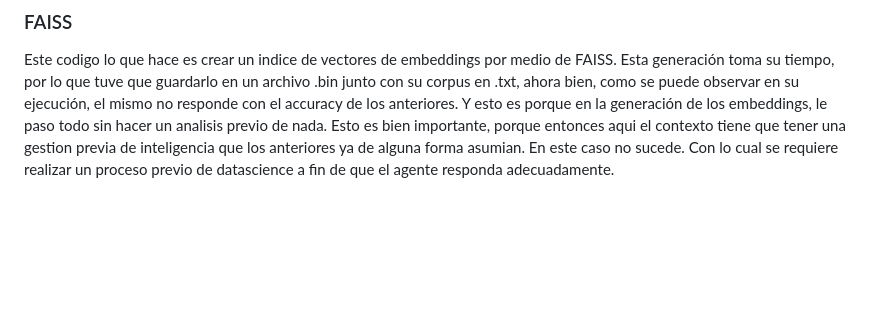
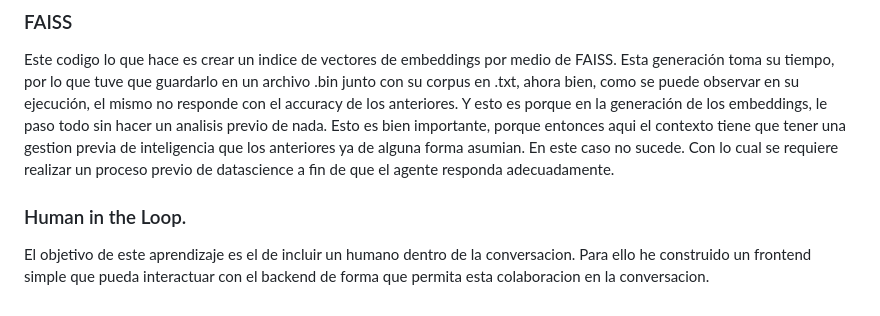
Before and after one commit to sebast20050/AgentsStudy, a Markdown page: README.md, the part around the change. Drawn GitHub-style; blank space fills up the shorter version.

```diff
--- a/README.md
+++ b/README.md
@@ -31,3 +31,7 @@ Este en general es bastante mejor que el de LangChain, porque puede reconocer me
 ### FAISS
 
 Este codigo lo que hace es crear un indice de vectores de embeddings por medio de FAISS. Esta generación toma su tiempo, por lo que tuve que guardarlo en un archivo .bin junto con su corpus en .txt, ahora bien, como se puede observar en su ejecución, el mismo no responde con el accuracy de los anteriores. Y esto es porque en la generación de los embeddings, le paso todo sin hacer un analisis previo de nada. Esto es bien importante, porque entonces aqui el contexto tiene que tener una gestion previa de inteligencia que los anteriores ya de alguna forma asumian. En este caso no sucede. Con lo cual se requiere realizar un proceso previo de datascience a fin de que el agente responda adecuadamente.
+
+### Human in the Loop.
+
+El objetivo de este aprendizaje es el de incluir un humano dentro de la conversacion. Para ello he construido un frontend simple que pueda interactuar con el backend de forma que permita esta colaboracion en la conversacion.
```
